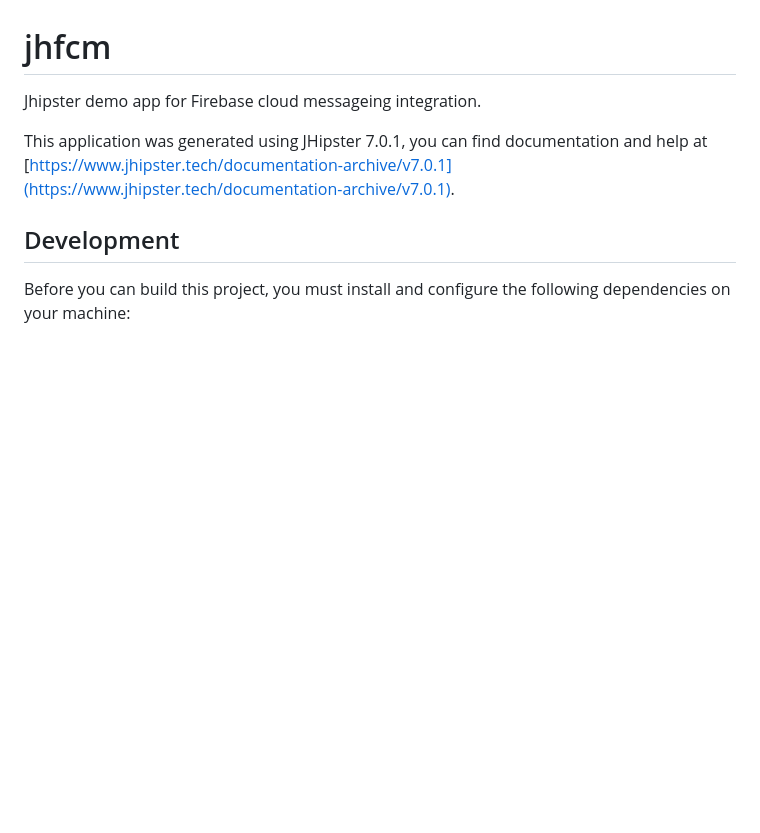
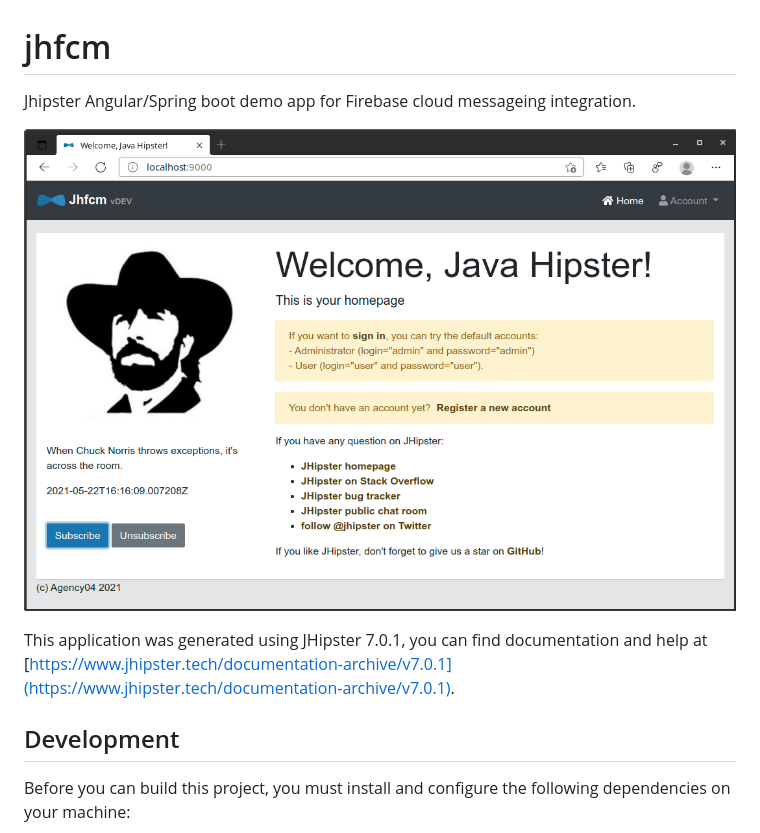
Before and after one commit to wearenotch/jhfcm, a Markdown page: README.md, the part around the change. GitHub-like rendering; pictures changed too: assets/final-result.png (added); blank space fills up the shorter version.

```diff
--- a/README.md
+++ b/README.md
@@ -1,5 +1,7 @@
 # jhfcm
-Jhipster demo app for Firebase cloud messageing integration.
+Jhipster Angular/Spring boot demo app for Firebase cloud messageing integration.
+
+![Jhfcm Demo app](./assets/final-result.png)
 
 This application was generated using JHipster 7.0.1, you can find documentation and help at [https://www.jhipster.tech/documentation-archive/v7.0.1](https://www.jhipster.tech/documentation-archive/v7.0.1).
 
```
